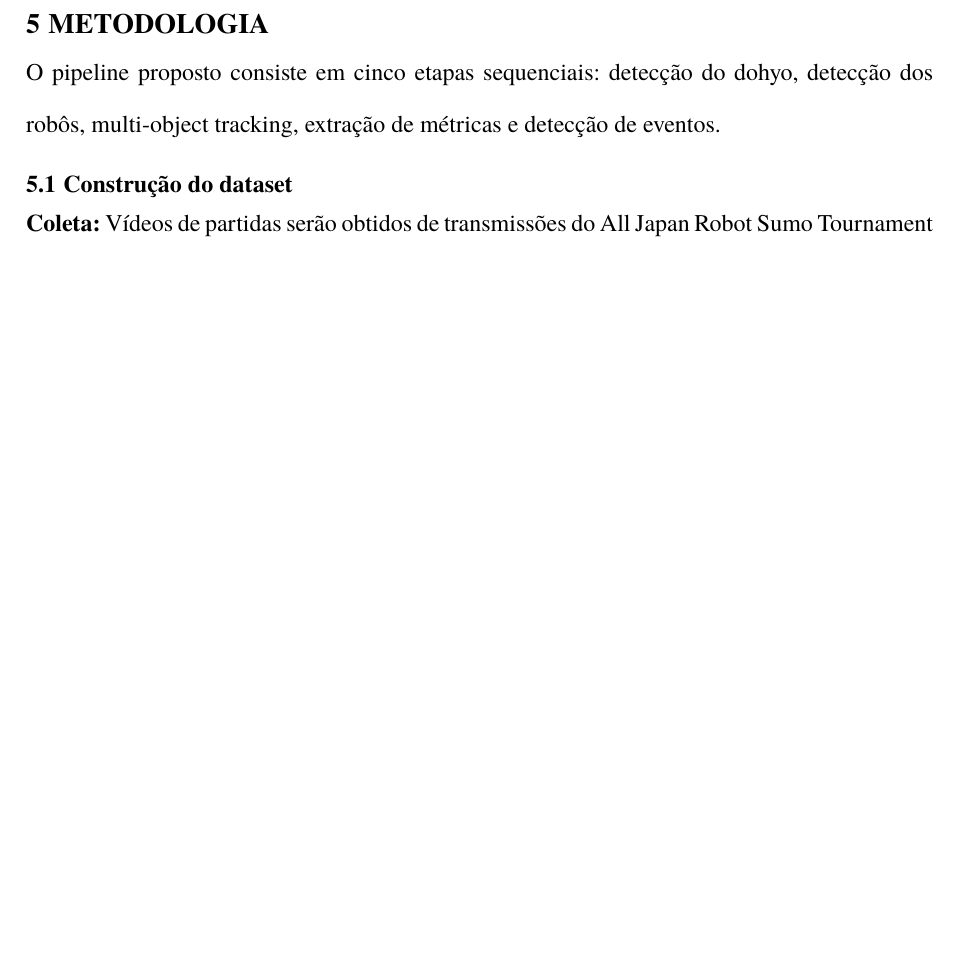
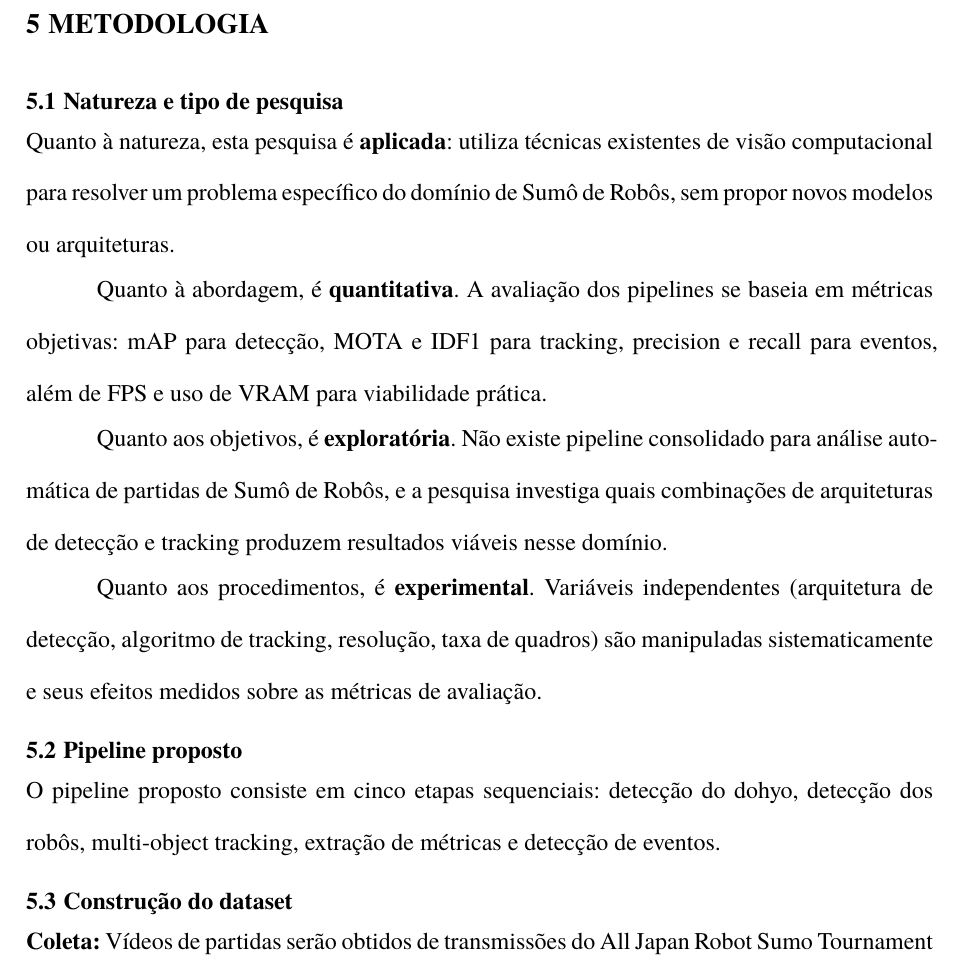
Before and after one commit to Eduardo-Barreto/Kanshigan, a Typst document (projeto-de-pesquisa/main.typ, which reads projeto-de-pesquisa/sections/methodology.typ): part of page 7 of 10 before the commit and part of page 7 of 11 after it, cut so that both start at the same text, the shorter picture padded with empty space. Compiled offline with Typst 0.15.

Commit message:
docs(projeto-de-pesquisa): add research classification to methodology

```diff
--- a/projeto-de-pesquisa/sections/methodology.typ
+++ b/projeto-de-pesquisa/sections/methodology.typ
@@ -1,4 +1,16 @@
 = Metodologia
+
+== Natureza e tipo de pesquisa
+
+Quanto à natureza, esta pesquisa é *aplicada*: utiliza técnicas existentes de visão computacional para resolver um problema específico do domínio de Sumô de Robôs, sem propor novos modelos ou arquiteturas.
+
+Quanto à abordagem, é *quantitativa*. A avaliação dos pipelines se baseia em métricas objetivas: mAP para detecção, MOTA e IDF1 para tracking, precision e recall para eventos, além de FPS e uso de VRAM para viabilidade prática.
+
+Quanto aos objetivos, é *exploratória*. Não existe pipeline consolidado para análise automática de partidas de Sumô de Robôs, e a pesquisa investiga quais combinações de arquiteturas de detecção e tracking produzem resultados viáveis nesse domínio.
+
+Quanto aos procedimentos, é *experimental*. Variáveis independentes (arquitetura de detecção, algoritmo de tracking, resolução, taxa de quadros) são manipuladas sistematicamente e seus efeitos medidos sobre as métricas de avaliação.
+
+== Pipeline proposto
 
 O pipeline proposto consiste em cinco etapas sequenciais: detecção do dohyo, detecção dos robôs, multi-object tracking, extração de métricas e detecção de eventos.
 
```
